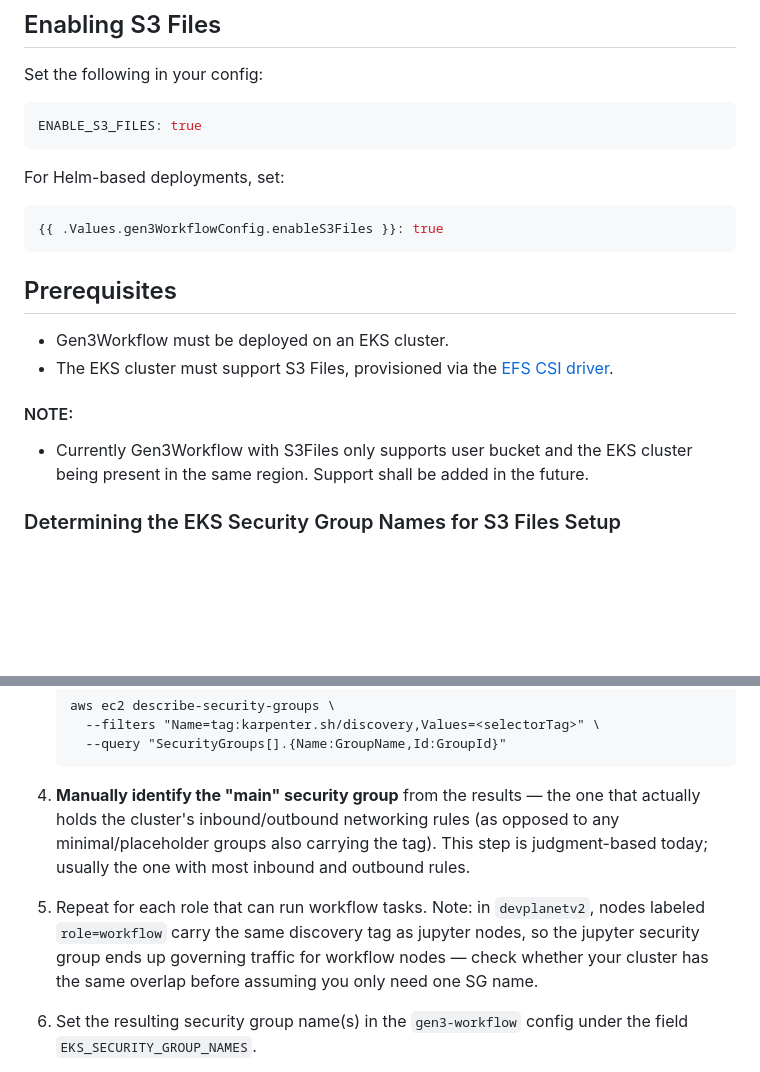
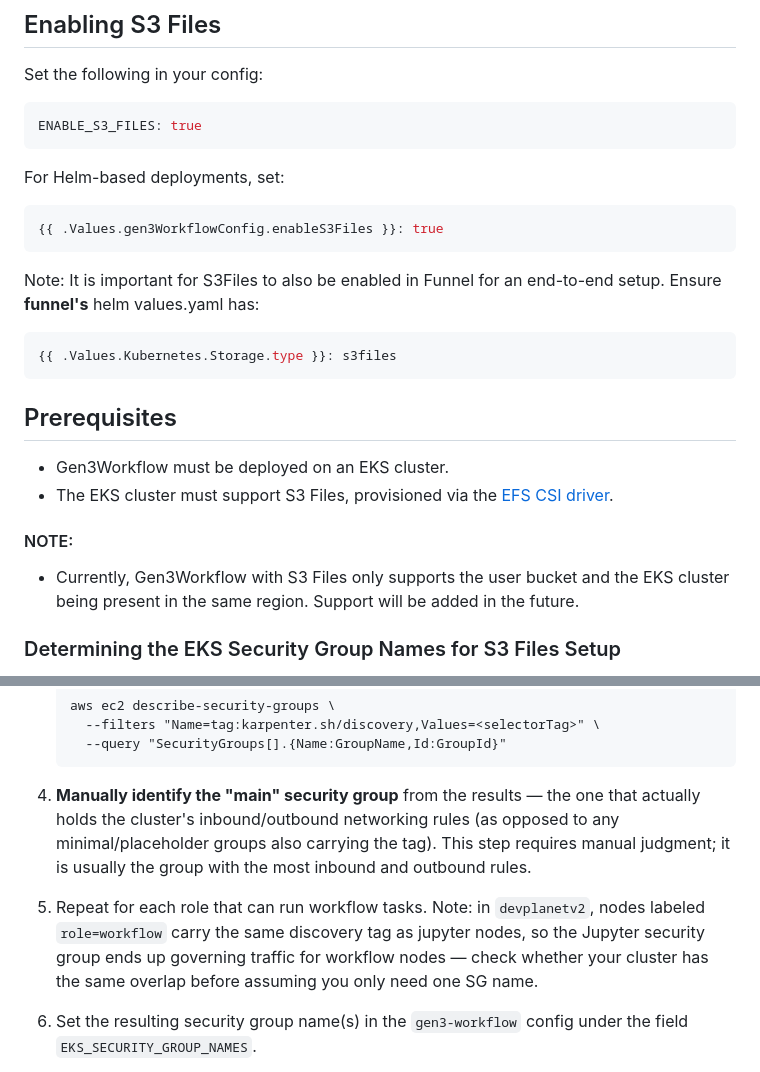
Before and after one commit to uc-cdis/gen3-workflow, a Markdown page: docs/s3Files.md, 2 parts joined by grey strips. Drawn GitHub-style; blank space fills up the shorter version.

Commit message:
S3Files doc update (#184)
* S3Files doc update

* Empty commit to trigger CI

````diff
--- a/docs/s3Files.md
+++ b/docs/s3Files.md
@@ -16,13 +16,18 @@ For Helm-based deployments, set:
 {{ .Values.gen3WorkflowConfig.enableS3Files }}: true
 ```
 
+Note: It is important for S3Files to also be enabled in Funnel for an end-to-end setup. Ensure **funnel's** helm values.yaml has:
+```yaml
+{{ .Values.Kubernetes.Storage.type }}: s3files
+```
+
 ## Prerequisites
 * Gen3Workflow must be deployed on an EKS cluster.
 * The EKS cluster must support S3 Files, provisioned via the [EFS CSI driver](https://github.com/kubernetes-sigs/aws-efs-csi-driver).
 
 
 #### NOTE:
-* Currently Gen3Workflow with S3Files only supports user bucket and the EKS cluster being present in the same region. Support shall be added in the future.
+* Currently, Gen3Workflow with S3 Files only supports the user bucket and the EKS cluster being present in the same region. Support will be added in the future.
 
 
 ### Determining the EKS Security Group Names for S3 Files Setup
@@ -42,9 +47,9 @@ For Helm-based deployments, set:
      --query "SecurityGroups[].{Name:GroupName,Id:GroupId}"
    ```
 
-4. **Manually identify the "main" security group** from the results — the one that actually holds the cluster's inbound/outbound networking rules (as opposed to any minimal/placeholder groups also carrying the tag). This step is judgment-based today; usually the one with most inbound and outbound rules.
+4. **Manually identify the "main" security group** from the results — the one that actually holds the cluster's inbound/outbound networking rules (as opposed to any minimal/placeholder groups also carrying the tag). This step requires manual judgment; it is usually the group with the most inbound and outbound rules.
 
-5. Repeat for each role that can run workflow tasks. Note: in `devplanetv2`, nodes labeled `role=workflow` carry the same discovery tag as jupyter nodes, so the jupyter security group ends up governing traffic for workflow nodes — check whether your cluster has the same overlap before assuming you only need one SG name.
+5. Repeat for each role that can run workflow tasks. Note: in `devplanetv2`, nodes labeled `role=workflow` carry the same discovery tag as jupyter nodes, so the Jupyter security group ends up governing traffic for workflow nodes — check whether your cluster has the same overlap before assuming you only need one SG name.
 
 6. Set the resulting security group name(s) in the `gen3-workflow` config under the field `EKS_SECURITY_GROUP_NAMES`.
 
````
